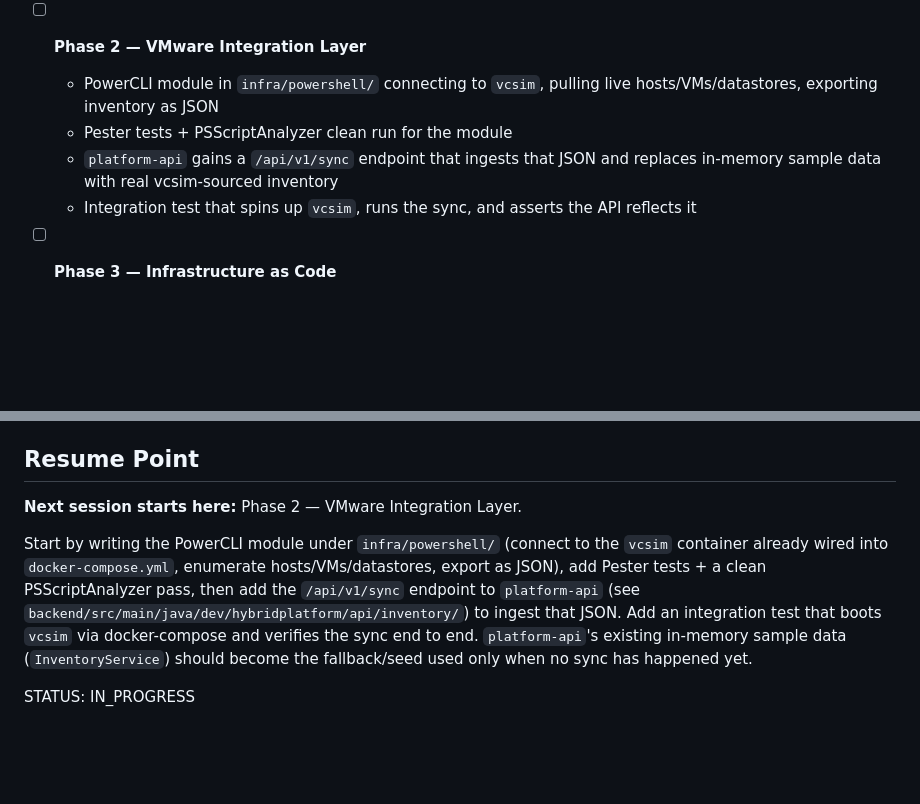
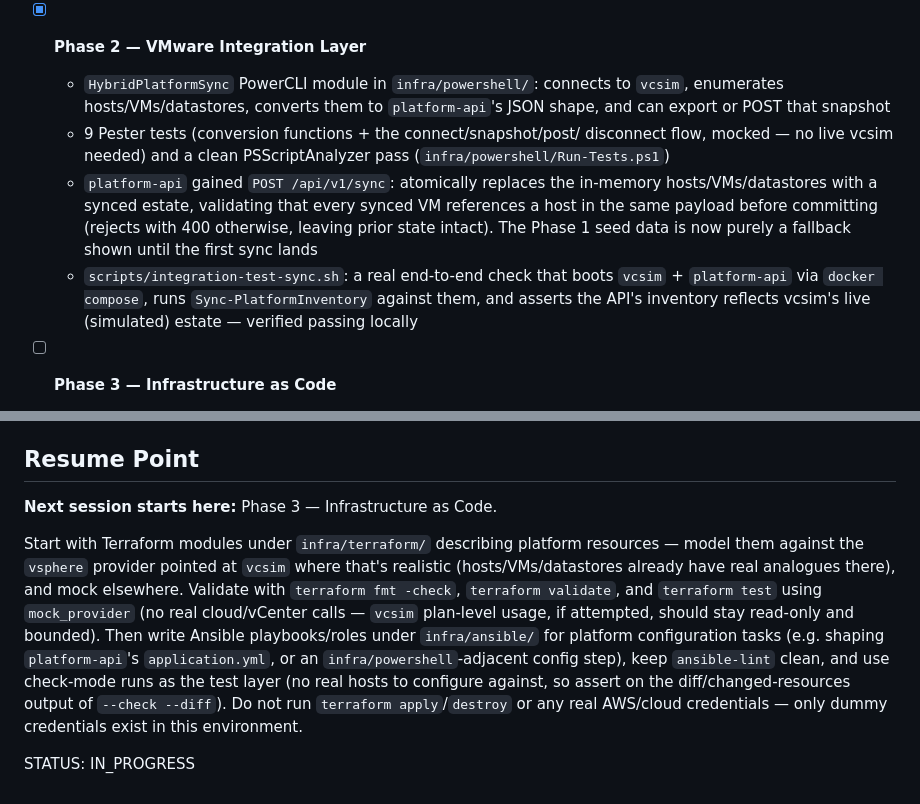
Before and after one commit to tenalisriharsha/hybrid-platform-lab, a Markdown page: PROGRESS.md, 2 parts joined by grey strips. GitHub-like rendering; blank space fills up the shorter version.

```diff
--- a/PROGRESS.md
+++ b/PROGRESS.md
@@ -91,14 +91,23 @@ sized to fit one session.
   - GitHub Actions CI workflow (Maven build + test)
   - MIT license, README with quick start, CI badge, and Preview section
 
-- [ ] **Phase 2 — VMware Integration Layer**
-  - PowerCLI module in `infra/powershell/` connecting to `vcsim`, pulling
-    live hosts/VMs/datastores, exporting inventory as JSON
-  - Pester tests + PSScriptAnalyzer clean run for the module
-  - `platform-api` gains a `/api/v1/sync` endpoint that ingests that JSON
-    and replaces in-memory sample data with real vcsim-sourced inventory
-  - Integration test that spins up `vcsim`, runs the sync, and asserts the
-    API reflects it
+- [x] **Phase 2 — VMware Integration Layer**
+  - `HybridPlatformSync` PowerCLI module in `infra/powershell/`: connects to
+    `vcsim`, enumerates hosts/VMs/datastores, converts them to
+    `platform-api`'s JSON shape, and can export or POST that snapshot
+  - 9 Pester tests (conversion functions + the connect/snapshot/post/
+    disconnect flow, mocked — no live vcsim needed) and a clean
+    PSScriptAnalyzer pass (`infra/powershell/Run-Tests.ps1`)
+  - `platform-api` gained `POST /api/v1/sync`: atomically replaces the
+    in-memory hosts/VMs/datastores with a synced estate, validating that
+    every synced VM references a host in the same payload before
+    committing (rejects with 400 otherwise, leaving prior state intact).
+    The Phase 1 seed data is now purely a fallback shown until the first
+    sync lands
+  - `scripts/integration-test-sync.sh`: a real end-to-end check that boots
+    `vcsim` + `platform-api` via `docker compose`, runs
+    `Sync-PlatformInventory` against them, and asserts the API's inventory
+    reflects vcsim's live (simulated) estate — verified passing locally
 
 - [ ] **Phase 3 — Infrastructure as Code**
   - Terraform modules in `infra/terraform/` describing platform resources
@@ -130,16 +139,21 @@ sized to fit one session.
 
 ## Resume Point
 
-**Next session starts here:** Phase 2 — VMware Integration Layer.
+**Next session starts here:** Phase 3 — Infrastructure as Code.
 
-Start by writing the PowerCLI module under `infra/powershell/` (connect to
-the `vcsim` container already wired into `docker-compose.yml`, enumerate
-hosts/VMs/datastores, export as JSON), add Pester tests + a clean
-PSScriptAnalyzer pass, then add the `/api/v1/sync` endpoint to `platform-api`
-(see `backend/src/main/java/dev/hybridplatform/api/inventory/`) to ingest
-that JSON. Add an integration test that boots `vcsim` via docker-compose and
-verifies the sync end to end. `platform-api`'s existing in-memory sample
-data (`InventoryService`) should become the fallback/seed used only when no
-sync has happened yet.
+Start with Terraform modules under `infra/terraform/` describing platform
+resources — model them against the `vsphere` provider pointed at `vcsim`
+where that's realistic (hosts/VMs/datastores already have real analogues
+there), and mock elsewhere. Validate with `terraform fmt -check`,
+`terraform validate`, and `terraform test` using `mock_provider` (no real
+cloud/vCenter calls — `vcsim` plan-level usage, if attempted, should stay
+read-only and bounded). Then write Ansible playbooks/roles under
+`infra/ansible/` for platform configuration tasks (e.g. shaping
+`platform-api`'s `application.yml`, or an `infra/powershell`-adjacent
+config step), keep `ansible-lint` clean, and use check-mode runs as the
+test layer (no real hosts to configure against, so assert on the
+diff/changed-resources output of `--check --diff`). Do not run
+`terraform apply`/`destroy` or any real AWS/cloud credentials — only dummy
+credentials exist in this environment.
 
 STATUS: IN_PROGRESS
```
Also changed, not shown: README.md (+40 -7 lines).
